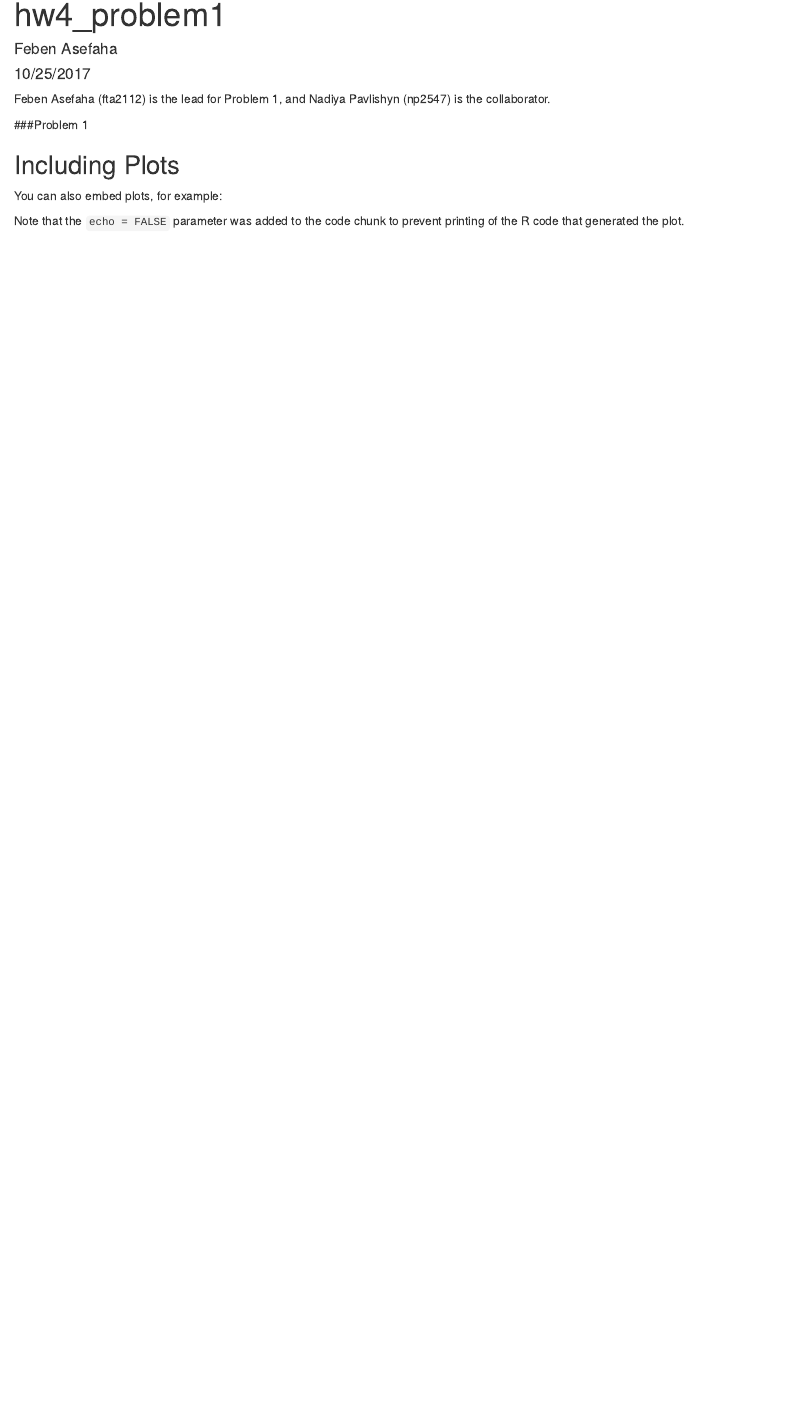
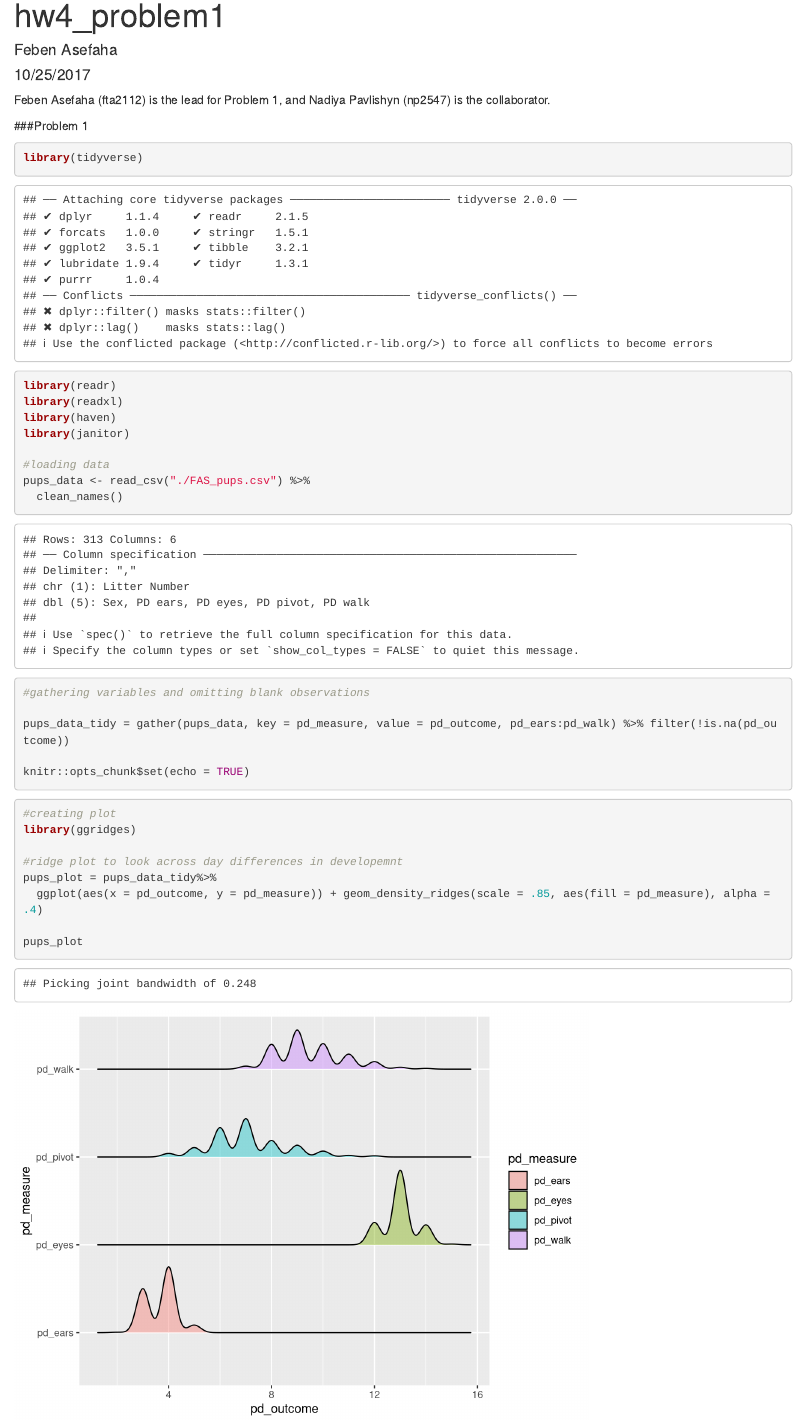
Before and after one commit to fta2112/p8105_hw4_problem1, an R Markdown document (hw4_problem1.Rmd): the page in a window 1100 px wide, from its top. Rendered offline with R 4.5, knitr and Pandoc, with nearby package versions; column names are cleaned by a stand-in for the janitor package.

Commit message:
plot made

````diff
--- a/hw4_problem1.Rmd
+++ b/hw4_problem1.Rmd
@@ -7,7 +7,7 @@ output: html_document
 Feben Asefaha (fta2112) is the lead for Problem 1, and Nadiya Pavlishyn (np2547) is the collaborator.
 
 ###Problem 1
-```{r load libraries and data, include=FALSE}
+```{r load libraries and data}
 
 library(tidyverse)
 library(readr)
@@ -28,16 +28,13 @@ knitr::opts_chunk$set(echo = TRUE)
 
 
 
-```{r include=FALSE}
+```{r}
+#creating plot
+library(ggridges)
 
+#ridge plot to look across day differences in developemnt
+pups_plot = pups_data_tidy%>%
+  ggplot(aes(x = pd_outcome, y = pd_measure)) + geom_density_ridges(scale = .85, aes(fill = pd_measure), alpha = .4)
+
+pups_plot
 ```
-
-## Including Plots
-
-You can also embed plots, for example:
-
-```{r pressure, echo=FALSE}
-
-```
-
-Note that the `echo = FALSE` parameter was added to the code chunk to prevent printing of the R code that generated the plot.
````
Also changed, not shown: hw4_problem1.html (added).
